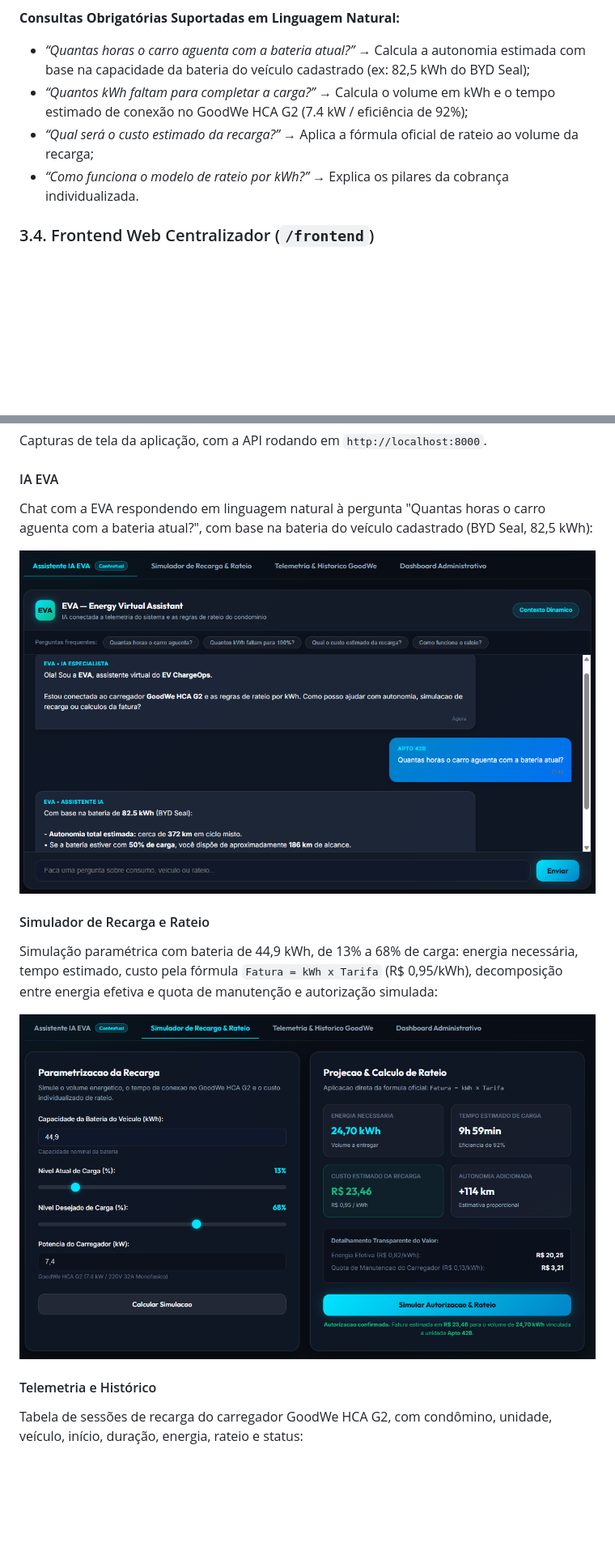
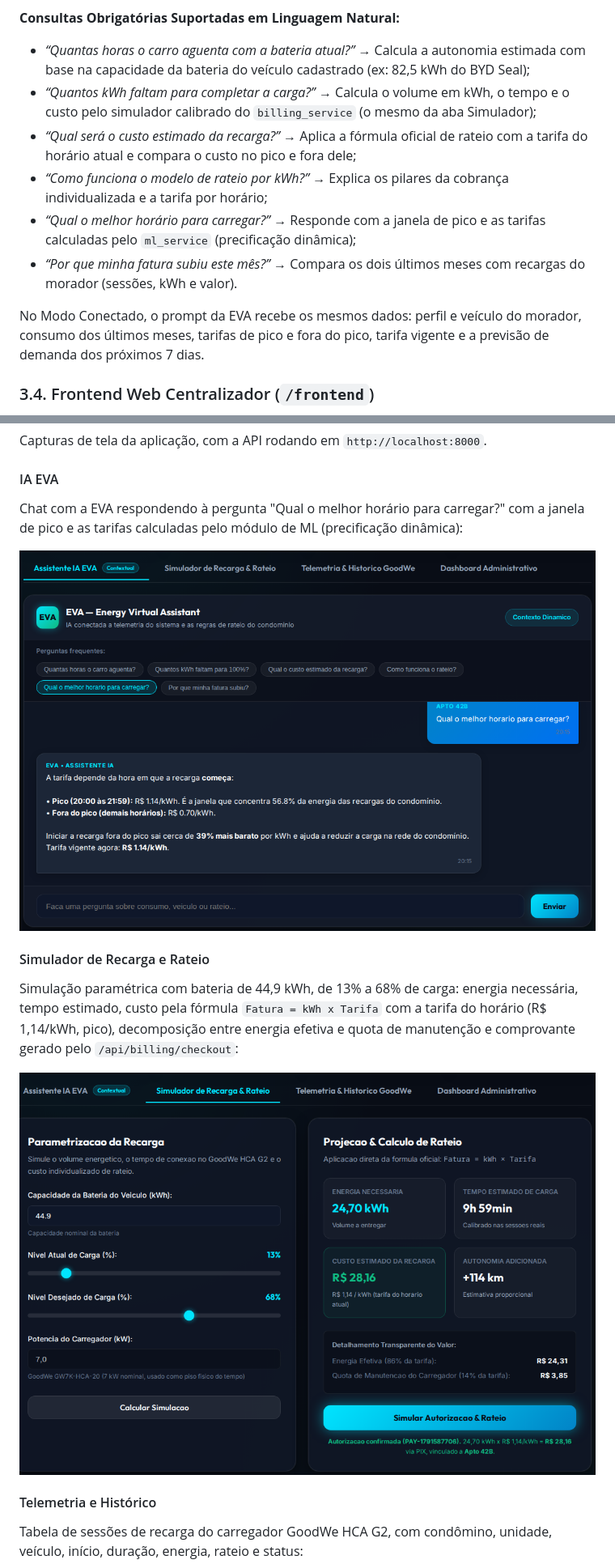
Before and after one commit to DevLounge-FIAP/EV_ChargeOps, a Markdown page: README.md, 2 parts joined by grey strips. Shown at 81% size. Rendered like a GitHub page; pictures changed too: imagens/Assistente Eva.png, imagens/Simulador e Rateio.png; blank space fills up the shorter version.

```diff
--- a/README.md
+++ b/README.md
@@ -95,9 +97,13 @@ A **EVA** (*Energy Virtual Assistant*) foi desenvolvida com arquitetura de alta
 
 **Consultas Obrigatórias Suportadas em Linguagem Natural:**
 - *“Quantas horas o carro aguenta com a bateria atual?”* → Calcula a autonomia estimada com base na capacidade da bateria do veículo cadastrado (ex: 82,5 kWh do BYD Seal);
-- *“Quantos kWh faltam para completar a carga?”* → Calcula o volume em kWh e o tempo estimado de conexão no GoodWe HCA G2 (7.4 kW / eficiência de 92%);
-- *“Qual será o custo estimado da recarga?”* → Aplica a fórmula oficial de rateio ao volume da recarga;
-- *“Como funciona o modelo de rateio por kWh?”* → Explica os pilares da cobrança individualizada.
+- *“Quantos kWh faltam para completar a carga?”* → Calcula o volume em kWh, o tempo e o custo pelo simulador calibrado do `billing_service` (o mesmo da aba Simulador);
+- *“Qual será o custo estimado da recarga?”* → Aplica a fórmula oficial de rateio com a tarifa do horário atual e compara o custo no pico e fora dele;
+- *“Como funciona o modelo de rateio por kWh?”* → Explica os pilares da cobrança individualizada e a tarifa por horário;
+- *“Qual o melhor horário para carregar?”* → Responde com a janela de pico e as tarifas calculadas pelo `ml_service` (precificação dinâmica);
+- *“Por que minha fatura subiu este mês?”* → Compara os dois últimos meses com recargas do morador (sessões, kWh e valor).
+
+No Modo Conectado, o prompt da EVA recebe os mesmos dados: perfil e veículo do morador, consumo dos últimos meses, tarifas de pico e fora do pico, tarifa vigente e a previsão de demanda dos próximos 7 dias.
 
 ### 3.4. Frontend Web Centralizador (`/frontend`)
 Aplicação Web responsiva desenvolvida em **HTML5**, **CSS3 (Vanilla)** e **JavaScript modular**, sem frameworks externos pesados:
@@ -534,13 +540,13 @@ Capturas de tela da aplicação, com a API rodando em `http://localhost:8000`.
 
 #### IA EVA
 
-Chat com a EVA respondendo em linguagem natural à pergunta "Quantas horas o carro aguenta com a bateria atual?", com base na bateria do veículo cadastrado (BYD Seal, 82,5 kWh):
+Chat com a EVA respondendo à pergunta "Qual o melhor horário para carregar?" com a janela de pico e as tarifas calculadas pelo módulo de ML (precificação dinâmica):
 
 ![Chat com a IA EVA](imagens/Assistente%20Eva.png)
 
 #### Simulador de Recarga e Rateio
 
-Simulação paramétrica com bateria de 44,9 kWh, de 13% a 68% de carga: energia necessária, tempo estimado, custo pela fórmula `Fatura = kWh x Tarifa` (R$ 0,95/kWh), decomposição entre energia efetiva e quota de manutenção e autorização simulada:
+Simulação paramétrica com bateria de 44,9 kWh, de 13% a 68% de carga: energia necessária, tempo estimado, custo pela fórmula `Fatura = kWh x Tarifa` com a tarifa do horário (R$ 1,14/kWh, pico), decomposição entre energia efetiva e quota de manutenção e comprovante gerado pelo `/api/billing/checkout`:
 
 ![Simulador de recarga e rateio](imagens/Simulador%20e%20Rateio.png)
 
```
Also changed, not shown: other parts of README.md (+53 -4 lines), docs/Decisões Sprint 2.md (+5 -4 lines), 7 other files.
